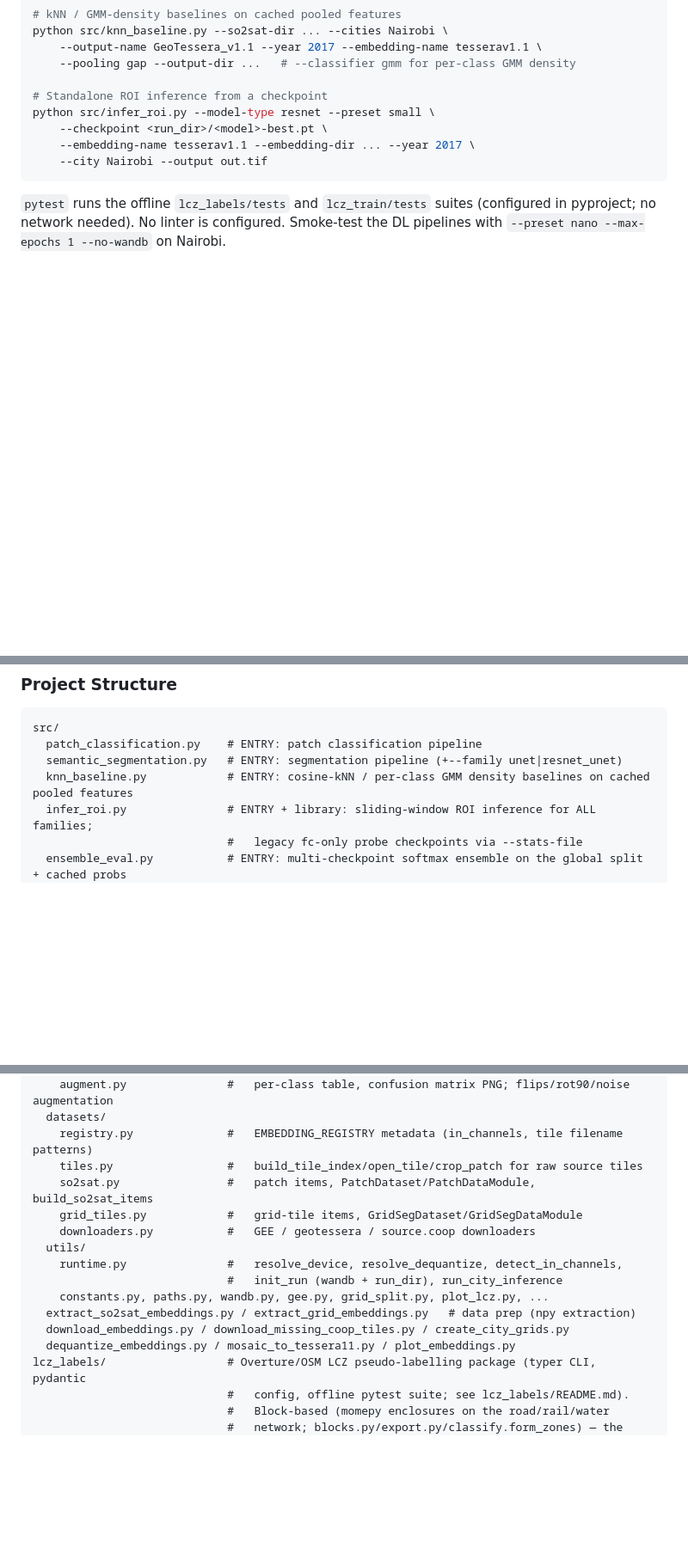
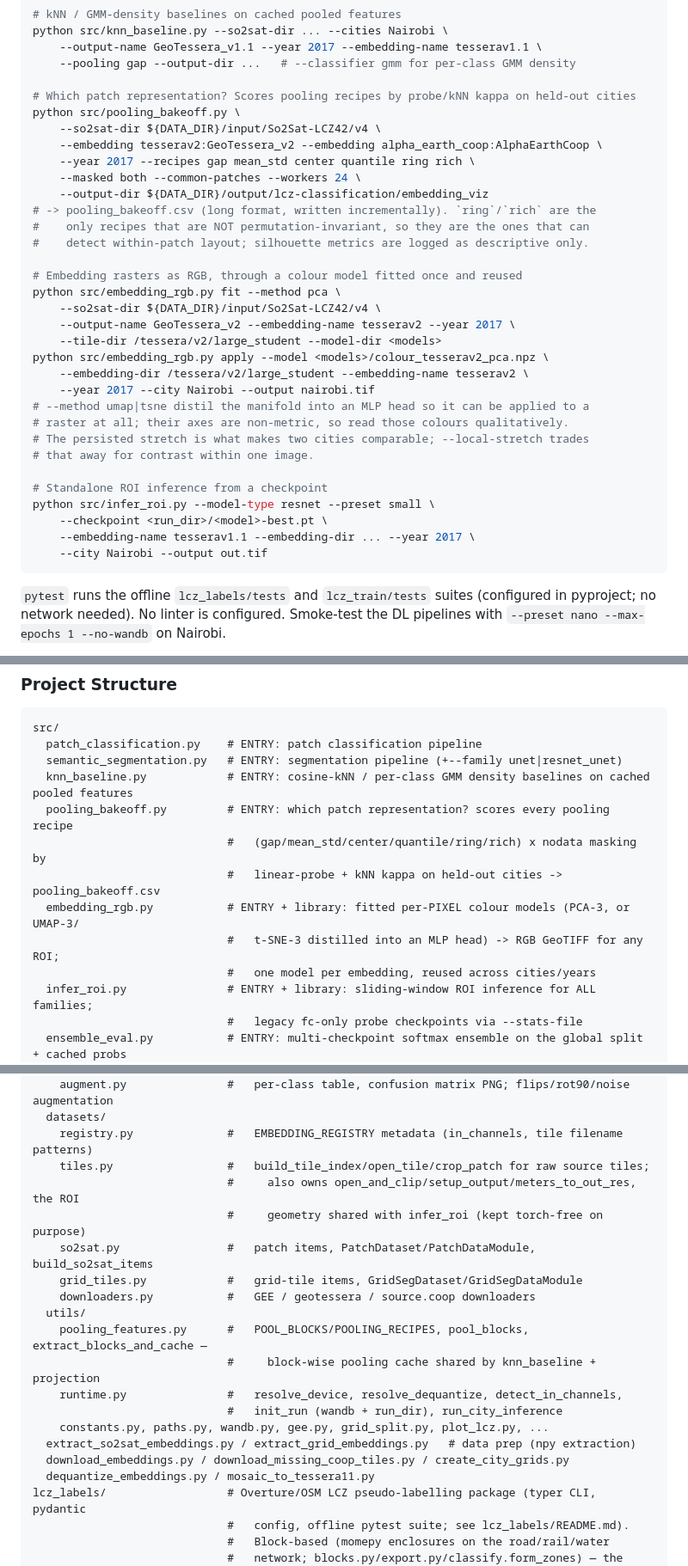
Before and after one commit to ancazugo/eo-fm, a Markdown page: CLAUDE.md, 3 parts joined by grey strips. Shown at 86% size. Rendered like a GitHub page; blank space fills up the shorter version.

Commit message:
docs: document the pooling bake-off and RGB colour models
Adds both entry points to the commands and tree sections, records that ring/rich
are the only non-permutation-invariant recipes (so they are the ones that can
detect layout), and drops the deleted plot_embeddings.py.

The v2 raster examples pass the VARIANT ROOT /tessera/v2/large_student:
build_tile_index appends the year itself, so the year-suffixed form resolves to
.../2017/2017 and raises. The wrong form was documented here and cost a failed
render.

Co-Authored-By: Claude Opus 5 <noreply@anthropic.com>

```diff
--- a/CLAUDE.md
+++ b/CLAUDE.md
@@ -39,6 +39,30 @@ python src/knn_baseline.py --so2sat-dir ... --cities Nairobi \
     --output-name GeoTessera_v1.1 --year 2017 --embedding-name tesserav1.1 \
     --pooling gap --output-dir ...   # --classifier gmm for per-class GMM density
 
+# Which patch representation? Scores pooling recipes by probe/kNN kappa on held-out cities
+python src/pooling_bakeoff.py \
+    --so2sat-dir ${DATA_DIR}/input/So2Sat-LCZ42/v4 \
+    --embedding tesserav2:GeoTessera_v2 --embedding alpha_earth_coop:AlphaEarthCoop \
+    --year 2017 --recipes gap mean_std center quantile ring rich \
+    --masked both --common-patches --workers 24 \
+    --output-dir ${DATA_DIR}/output/lcz-classification/embedding_viz
+# -> pooling_bakeoff.csv (long format, written incrementally). `ring`/`rich` are the
+#    only recipes that are NOT permutation-invariant, so they are the ones that can
+#    detect within-patch layout; silhouette metrics are logged as descriptive only.
+
+# Embedding rasters as RGB, through a colour model fitted once and reused
+python src/embedding_rgb.py fit --method pca \
+    --so2sat-dir ${DATA_DIR}/input/So2Sat-LCZ42/v4 \
+    --output-name GeoTessera_v2 --embedding-name tesserav2 --year 2017 \
+    --tile-dir /tessera/v2/large_student --model-dir <models>
+python src/embedding_rgb.py apply --model <models>/colour_tesserav2_pca.npz \
+    --embedding-dir /tessera/v2/large_student --embedding-name tesserav2 \
+    --year 2017 --city Nairobi --output nairobi.tif
+# --method umap|tsne distil the manifold into an MLP head so it can be applied to a
+# raster at all; their axes are non-metric, so read those colours qualitatively.
+# The persisted stretch is what makes two cities comparable; --local-stretch trades
+# that away for contrast within one image.
+
 # Standalone ROI inference from a checkpoint
 python src/infer_roi.py --model-type resnet --preset small \
     --checkpoint <run_dir>/<model>-best.pt \
@@ -57,6 +81,12 @@ src/
   patch_classification.py    # ENTRY: patch classification pipeline
   semantic_segmentation.py   # ENTRY: segmentation pipeline (+--family unet|resnet_unet)
   knn_baseline.py            # ENTRY: cosine-kNN / per-class GMM density baselines on cached pooled features
+  pooling_bakeoff.py         # ENTRY: which patch representation? scores every pooling recipe
+                             #   (gap/mean_std/center/quantile/ring/rich) x nodata masking by
+                             #   linear-probe + kNN kappa on held-out cities -> pooling_bakeoff.csv
+  embedding_rgb.py           # ENTRY + library: fitted per-PIXEL colour models (PCA-3, or UMAP-3/
+                             #   t-SNE-3 distilled into an MLP head) -> RGB GeoTIFF for any ROI;
+                             #   one model per embedding, reused across cities/years
   infer_roi.py               # ENTRY + library: sliding-window ROI inference for ALL families;
                              #   legacy fc-only probe checkpoints via --stats-file
   ensemble_eval.py           # ENTRY: multi-checkpoint softmax ensemble on the global split + cached probs
@@ -83,17 +113,21 @@ src/
     augment.py               #   per-class table, confusion matrix PNG; flips/rot90/noise augmentation
   datasets/
     registry.py              #   EMBEDDING_REGISTRY metadata (in_channels, tile filename patterns)
-    tiles.py                 #   build_tile_index/open_tile/crop_patch for raw source tiles
+    tiles.py                 #   build_tile_index/open_tile/crop_patch for raw source tiles;
+                             #     also owns open_and_clip/setup_output/meters_to_out_res, the ROI
+                             #     geometry shared with infer_roi (kept torch-free on purpose)
     so2sat.py                #   patch items, PatchDataset/PatchDataModule, build_so2sat_items
     grid_tiles.py            #   grid-tile items, GridSegDataset/GridSegDataModule
     downloaders.py           #   GEE / geotessera / source.coop downloaders
   utils/
+    pooling_features.py      #   POOL_BLOCKS/POOLING_RECIPES, pool_blocks, extract_blocks_and_cache —
+                             #     block-wise pooling cache shared by knn_baseline + projection
     runtime.py               #   resolve_device, resolve_dequantize, detect_in_channels,
                              #   init_run (wandb + run_dir), run_city_inference
     constants.py, paths.py, wandb.py, gee.py, grid_split.py, plot_lcz.py, ...
   extract_so2sat_embeddings.py / extract_grid_embeddings.py   # data prep (npy extraction)
   download_embeddings.py / download_missing_coop_tiles.py / create_city_grids.py
-  dequantize_embeddings.py / mosaic_to_tessera11.py / plot_embeddings.py
+  dequantize_embeddings.py / mosaic_to_tessera11.py
 lcz_labels/                  # Overture/OSM LCZ pseudo-labelling package (typer CLI, pydantic
                              #   config, offline pytest suite; see lcz_labels/README.md).
                              #   Block-based (momepy enclosures on the road/rail/water
```
